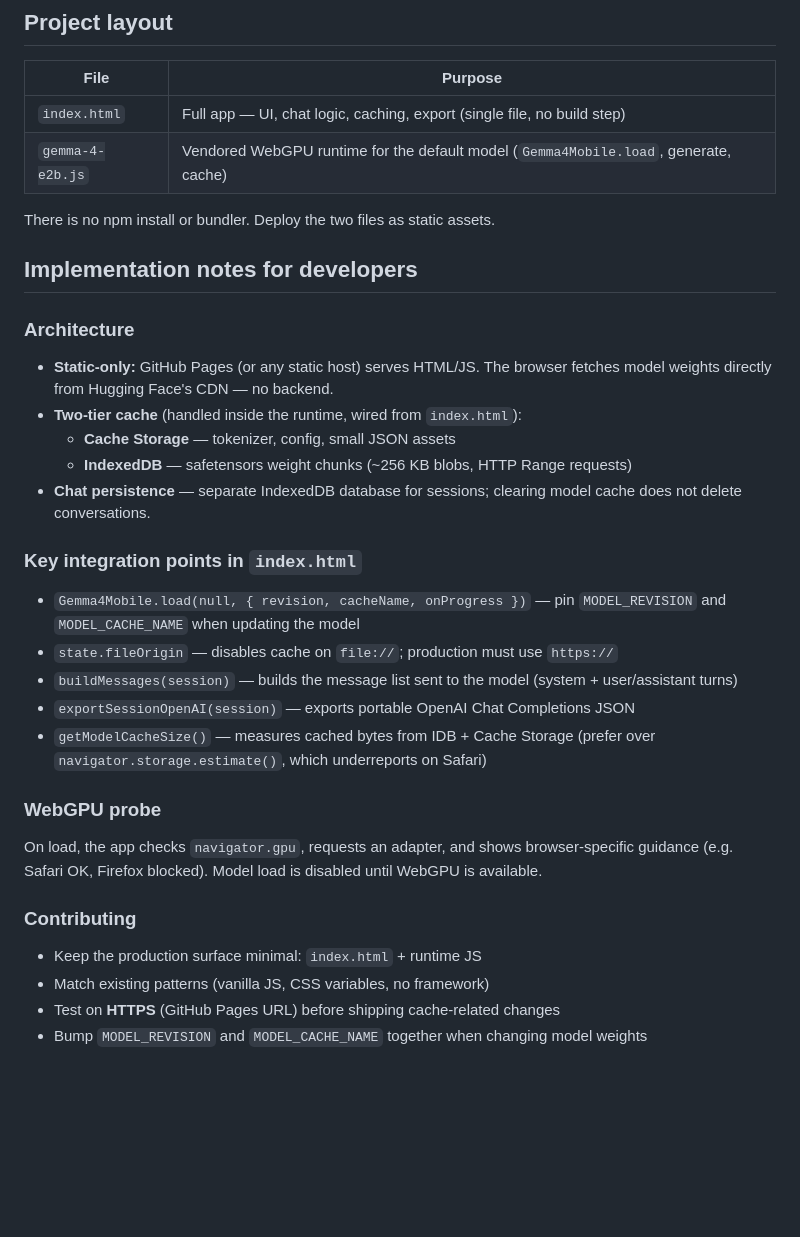
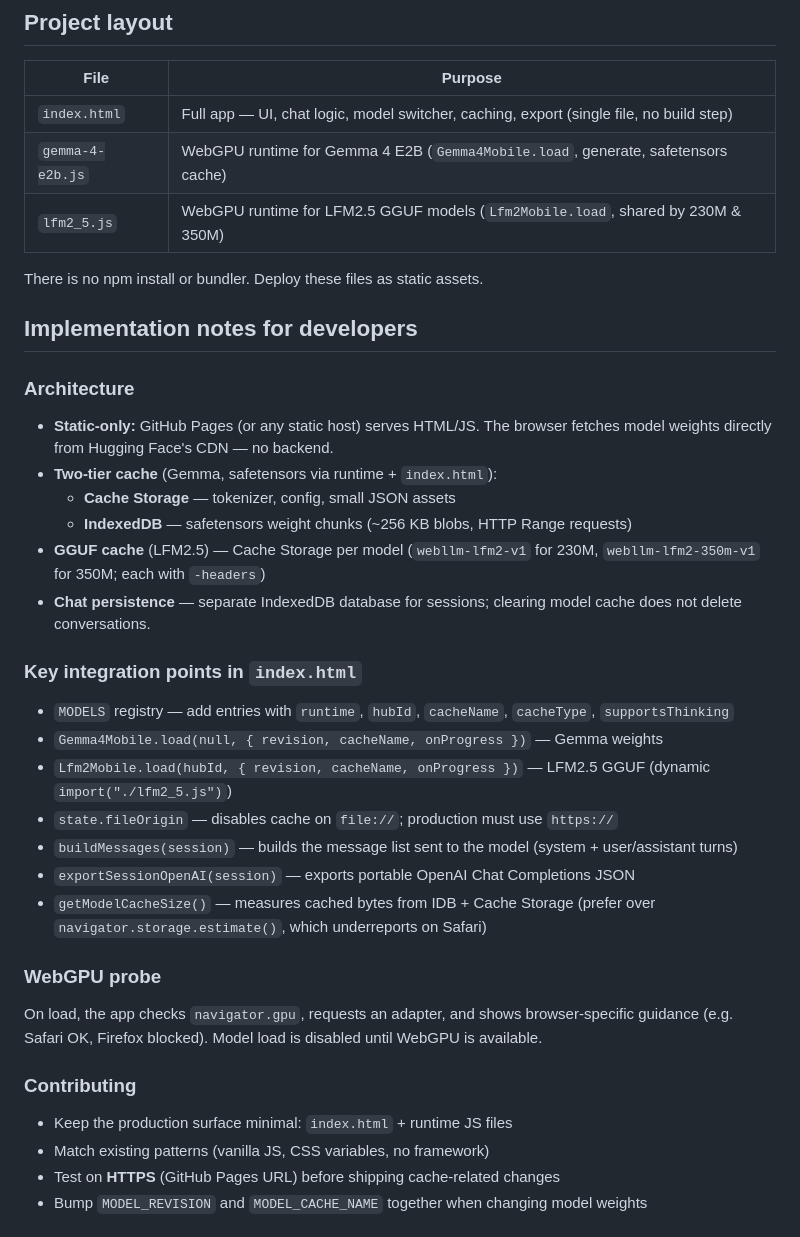
Before and after one commit to JovanVeljanoski/webllm, a Markdown page: README.md, the part around one of its changes. GitHub-like rendering; blank space fills up the shorter version.

```diff
--- a/README.md
+++ b/README.md
@@ -48,24 +50,28 @@ The live demo is hosted on GitHub Pages — see [Try it live](#try-it-live) abov
 
 | File | Purpose |
 |------|---------|
-| `index.html` | Full app — UI, chat logic, caching, export (single file, no build step) |
-| `gemma-4-e2b.js` | Vendored WebGPU runtime for the default model (`Gemma4Mobile.load`, generate, cache) |
+| `index.html` | Full app — UI, chat logic, model switcher, caching, export (single file, no build step) |
+| `gemma-4-e2b.js` | WebGPU runtime for Gemma 4 E2B (`Gemma4Mobile.load`, generate, safetensors cache) |
+| `lfm2_5.js` | WebGPU runtime for LFM2.5 GGUF models (`Lfm2Mobile.load`, shared by 230M & 350M) |
 
-There is no npm install or bundler. Deploy the two files as static assets.
+There is no npm install or bundler. Deploy these files as static assets.
 
 ## Implementation notes for developers
 
 ### Architecture
 
 - **Static-only:** GitHub Pages (or any static host) serves HTML/JS. The browser fetches model weights directly from Hugging Face's CDN — no backend.
-- **Two-tier cache** (handled inside the runtime, wired from `index.html`):
+- **Two-tier cache** (Gemma, safetensors via runtime + `index.html`):
   - **Cache Storage** — tokenizer, config, small JSON assets
   - **IndexedDB** — safetensors weight chunks (~256 KB blobs, HTTP Range requests)
+- **GGUF cache** (LFM2.5) — Cache Storage per model (`webllm-lfm2-v1` for 230M, `webllm-lfm2-350m-v1` for 350M; each with `-headers`)
 - **Chat persistence** — separate IndexedDB database for sessions; clearing model cache does not delete conversations.
 
 ### Key integration points in `index.html`
 
-- `Gemma4Mobile.load(null, { revision, cacheName, onProgress })` — pin `MODEL_REVISION` and `MODEL_CACHE_NAME` when updating the model
+- `MODELS` registry — add entries with `runtime`, `hubId`, `cacheName`, `cacheType`, `supportsThinking`
+- `Gemma4Mobile.load(null, { revision, cacheName, onProgress })` — Gemma weights
+- `Lfm2Mobile.load(hubId, { revision, cacheName, onProgress })` — LFM2.5 GGUF (dynamic `import("./lfm2_5.js")`)
 - `state.fileOrigin` — disables cache on `file://`; production must use `https://`
 - `buildMessages(session)` — builds the message list sent to the model (system + user/assistant turns)
 - `exportSessionOpenAI(session)` — exports portable OpenAI Chat Completions JSON
@@ -77,7 +83,7 @@ On load, the app checks `navigator.gpu`, requests an adapter, and shows browser-
 
 ### Contributing
 
-- Keep the production surface minimal: `index.html` + runtime JS
+- Keep the production surface minimal: `index.html` + runtime JS files
 - Match existing patterns (vanilla JS, CSS variables, no framework)
 - Test on **HTTPS** (GitHub Pages URL) before shipping cache-related changes
 - Bump `MODEL_REVISION` and `MODEL_CACHE_NAME` together when changing model weights
```
Also changed, not shown: other parts of README.md (+8 -6 lines).
